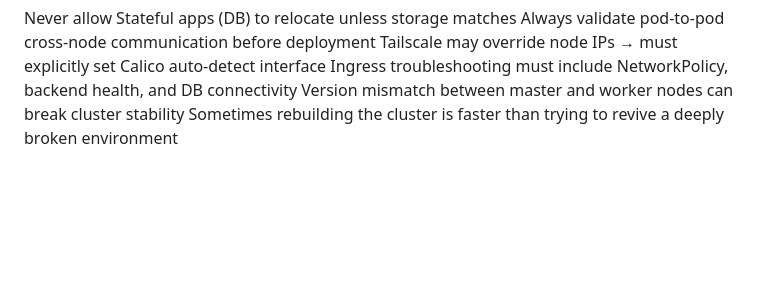
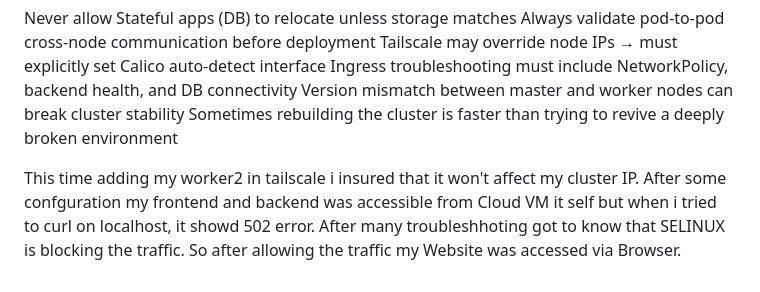
Before and after one commit to ayush729874/Hybrid-Kubernetes-Ingress-Architecture, a Markdown page: DMZ/progress.md, the part around the change. Drawn GitHub-style; blank space fills up the shorter version.

```diff
--- a/DMZ/progress.md
+++ b/DMZ/progress.md
@@ -123,3 +123,7 @@ Tailscale may override node IPs → must explicitly set Calico auto-detect inter
 Ingress troubleshooting must include NetworkPolicy, backend health, and DB connectivity
 Version mismatch between master and worker nodes can break cluster stability
 Sometimes rebuilding the cluster is faster than trying to revive a deeply broken environment
+
+
+This time adding my worker2 in tailscale i insured that it won't affect my cluster IP.
+After some confguration my frontend and backend was accessible from Cloud VM it self but when i tried to curl on localhost, it showd 502 error. After many troubleshhoting got to know that SELINUX is blocking the traffic. So after allowing the traffic my Website was accessed via Browser.
```
